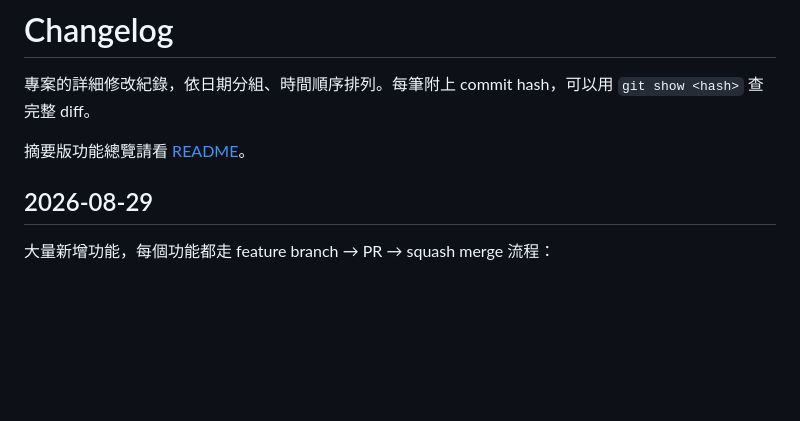
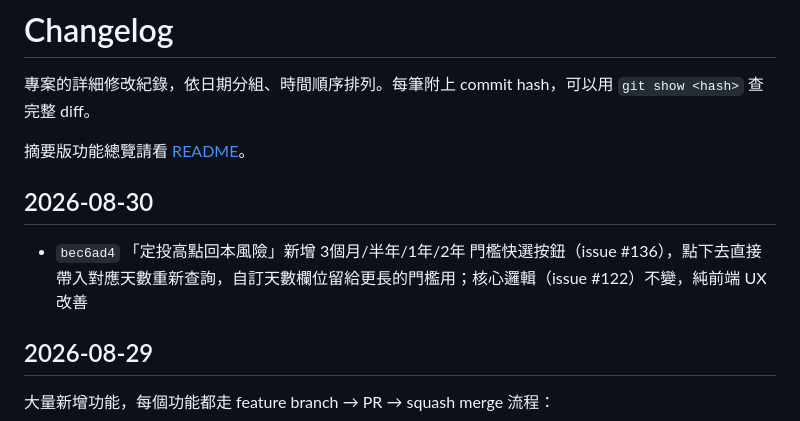
Before and after one commit to gino2013/StockOrbit, a Markdown page: CHANGELOG.md, the part around the change. Drawn GitHub-style; blank space fills up the shorter version.

Commit message:
Add CHANGELOG entry for the drawdown-periods preset buttons (#138)
Co-authored-by: gino2013 <lssmj2014@gmail.com>

```diff
--- a/CHANGELOG.md
+++ b/CHANGELOG.md
@@ -3,6 +3,10 @@
 專案的詳細修改紀錄，依日期分組、時間順序排列。每筆附上 commit hash，可以用 `git show <hash>` 查完整 diff。
 
 摘要版功能總覽請看 [README](README.md#功能)。
+
+## 2026-08-30
+
+- `bec6ad4` 「定投高點回本風險」新增 3個月/半年/1年/2年 門檻快選按鈕（issue #136），點下去直接帶入對應天數重新查詢，自訂天數欄位留給更長的門檻用；核心邏輯（issue #122）不變，純前端 UX 改善
 
 ## 2026-08-29
 
```
